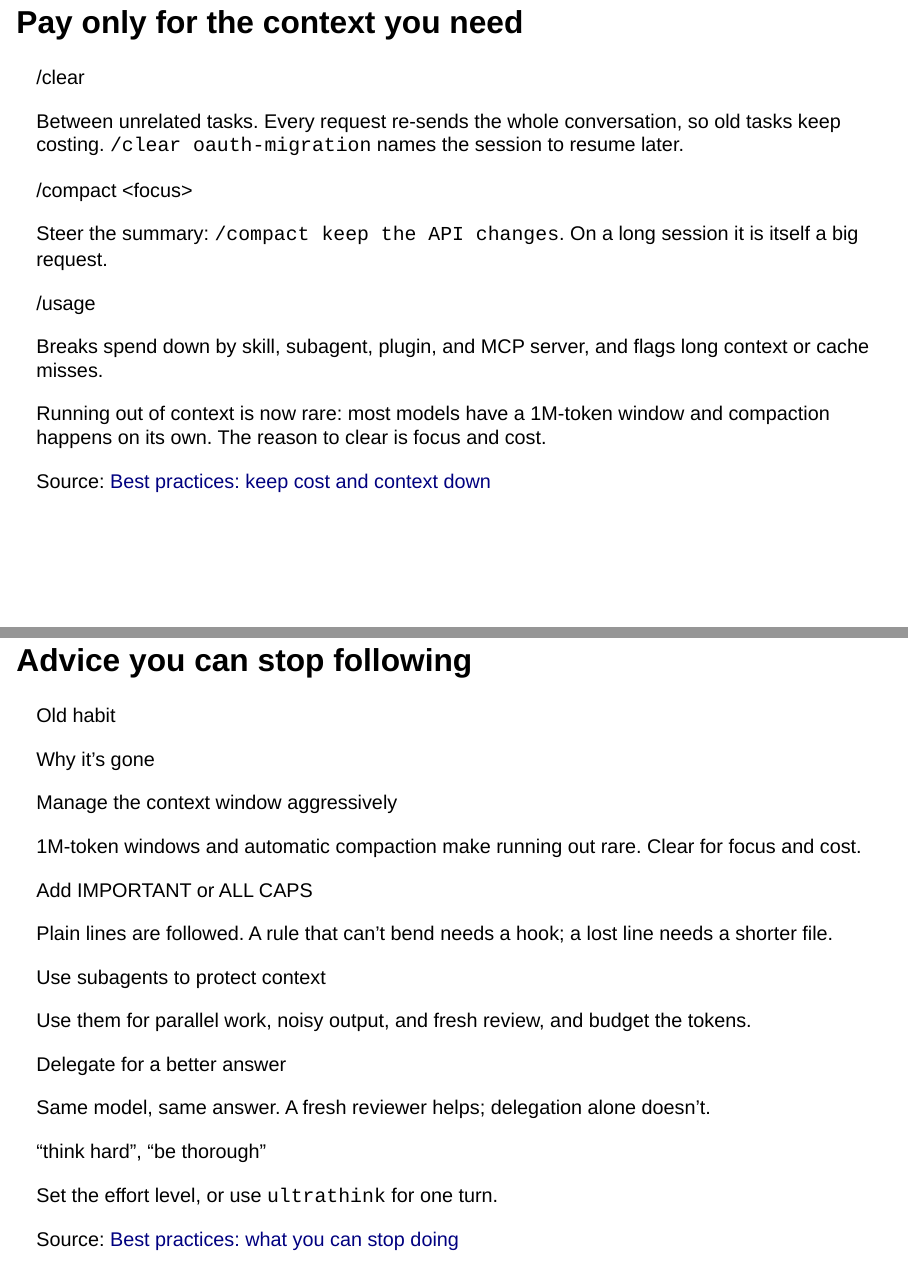
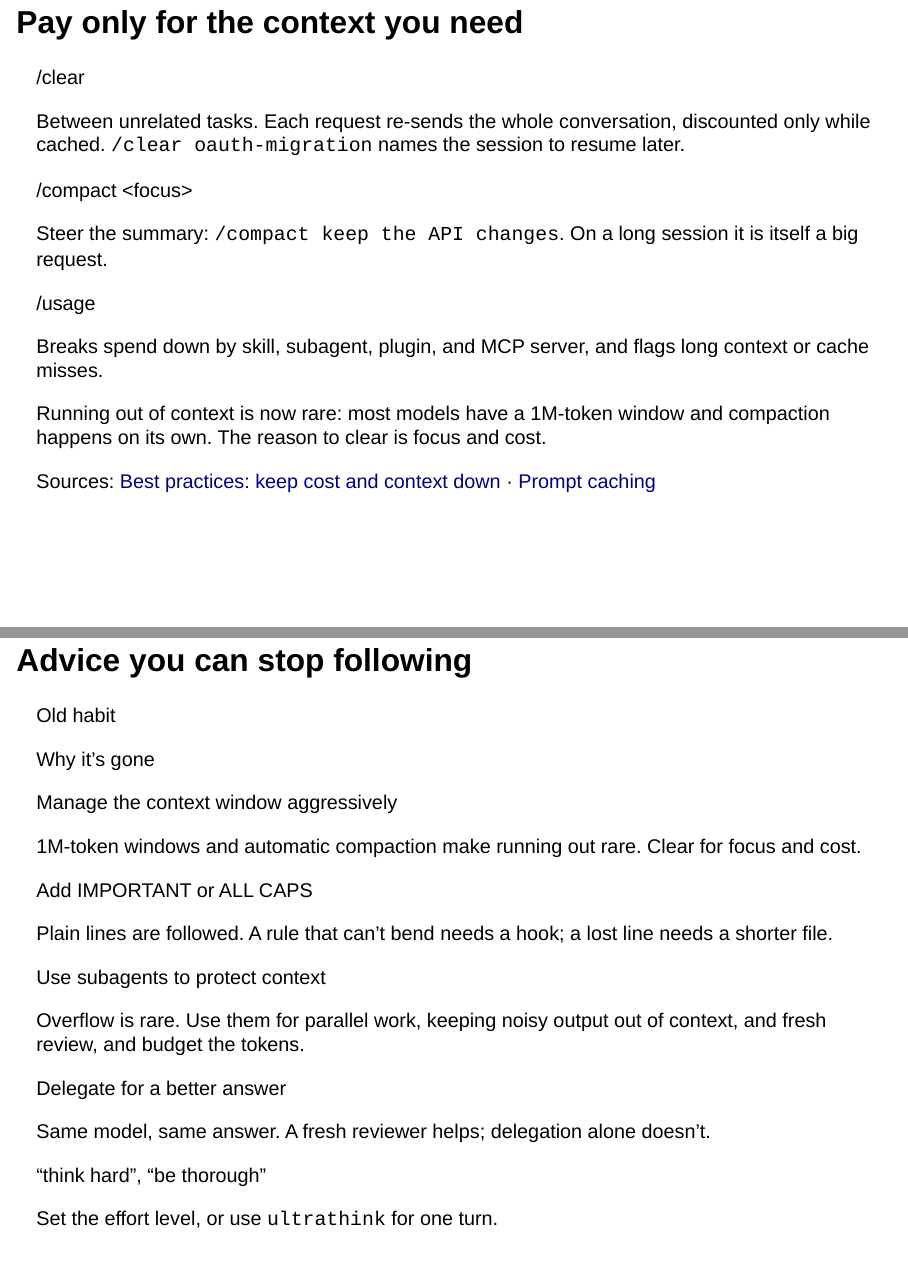
Before and after one commit to IndrajeetPatil/effective-claude-code-usage, a Quarto document (index.qmd): pages 21 and 29 of 33, joined at a grey line. Rendered offline with R 4.5, knitr and Pandoc in place of Quarto, with nearby package versions; drawn as Slidy slides in place of the format the file asks for.

Commit message:
fix(deck): add prompt caching nuance and keep subagent context use (#73)
Addresses review feedback on context and cost claims.

| Slide | Change |
| --- | --- |
| Pay only for the context you need | The `/clear` tile now says re-sent
context is discounted only while cached; the notes explain cache expiry,
and the source line cites the prompt caching docs. |
| Advice you can stop following | The subagent row now says overflow is
rare and keeps "keeping noisy output out of context" as a valid use,
matching the docs. |

The "two corrections, then reset" card is unchanged: it paraphrases the
cited best-practices page.

Checked locally with `just render` and screenshots at 1280×720; both
slides fit without overflow.

```diff
--- a/index.qmd
+++ b/index.qmd
@@ -524,7 +524,7 @@ Claude already delegates on its own. Subagents pay off for independent work in p
 /clear
 :::
 ::: {.tile-text}
-Between unrelated tasks. Every request re-sends the whole conversation, so old tasks keep costing. `/clear oauth-migration` names the session to resume later.
+Between unrelated tasks. Each request re-sends the whole conversation, discounted only while cached. `/clear oauth-migration` names the session to resume later.
 :::
 :::
 
@@ -553,7 +553,7 @@ Running out of context is now rare: most models have a 1M-token window and compa
 :::
 
 ::: {.source}
-Source: [Best practices: keep cost and context down](https://code.claude.com/docs/en/best-practices#keep-cost-and-context-down)
+Sources: [Best practices: keep cost and context down](https://code.claude.com/docs/en/best-practices#keep-cost-and-context-down) · [Prompt caching](https://code.claude.com/docs/en/prompt-caching)
 :::
 
 ::: {.notes}
@@ -790,7 +790,7 @@ Use subagents to protect context
 :::
 
 ::: {}
-Use them for parallel work, noisy output, and fresh review, and budget the tokens.
+Overflow is rare. Use them for parallel work, keeping noisy output out of context, and fresh review, and budget the tokens.
 :::
 
 ::: {.retired-old}
```
Also changed, not shown: index.qmd (2 more changed lines).
